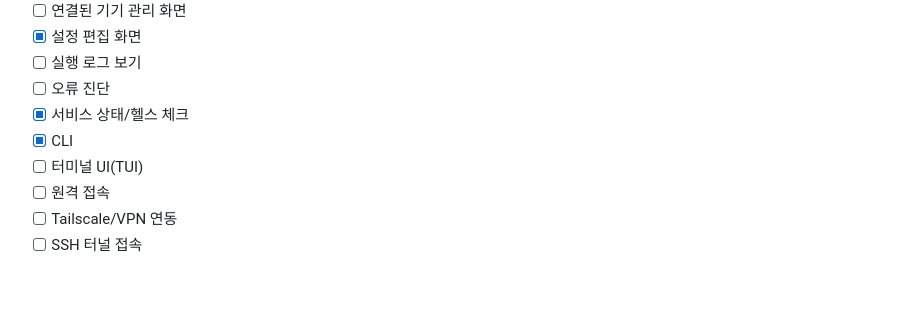
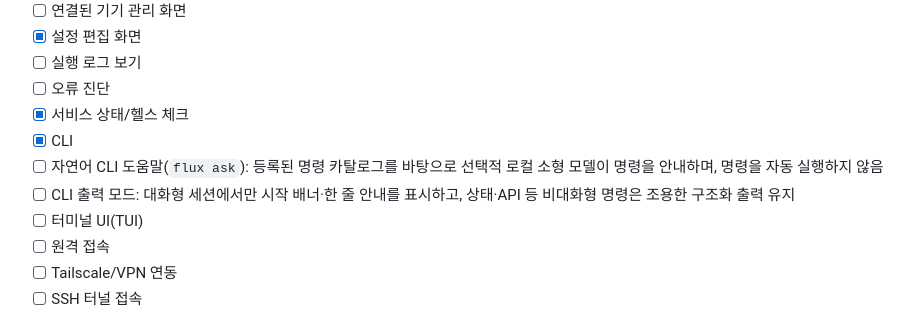
Before and after one commit to jhakk100/FLUX, a Markdown page: 01-selected-scope.md, the part around the change. Drawn GitHub-style; blank space fills up the shorter version.

Commit message:
docs: plan natural language CLI help

```diff
--- a/01-selected-scope.md
+++ b/01-selected-scope.md
@@ -163,6 +163,8 @@
 - [ ] 오류 진단
 - [x] 서비스 상태/헬스 체크
 - [x] CLI
+- [ ] 자연어 CLI 도움말(`flux ask`): 등록된 명령 카탈로그를 바탕으로 선택적 로컬 소형 모델이 명령을 안내하며, 명령을 자동 실행하지 않음
+- [ ] CLI 출력 모드: 대화형 세션에서만 시작 배너·한 줄 안내를 표시하고, 상태·API 등 비대화형 명령은 조용한 구조화 출력 유지
 - [ ] 터미널 UI(TUI)
 - [ ] 원격 접속
 - [ ] Tailscale/VPN 연동
```
